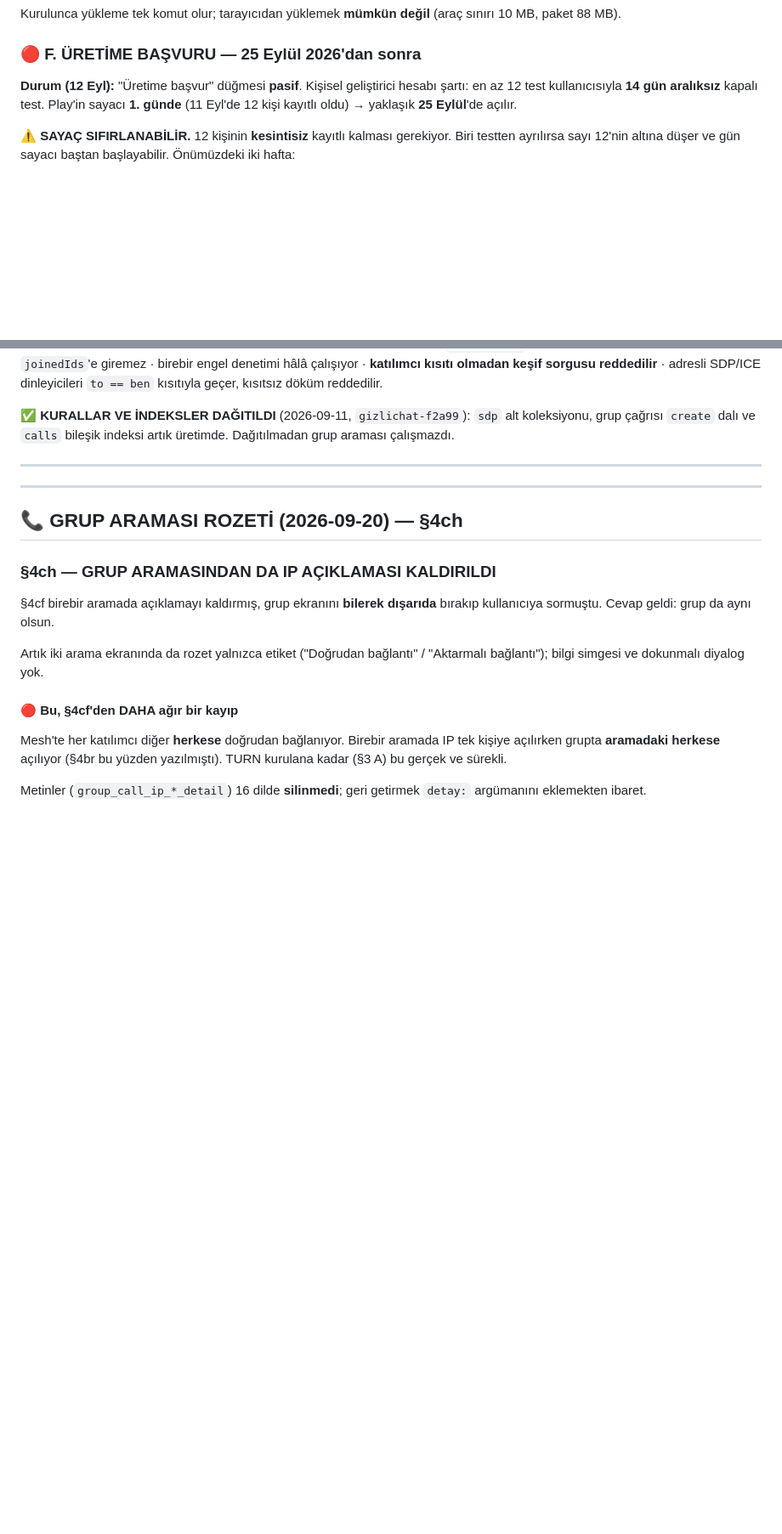
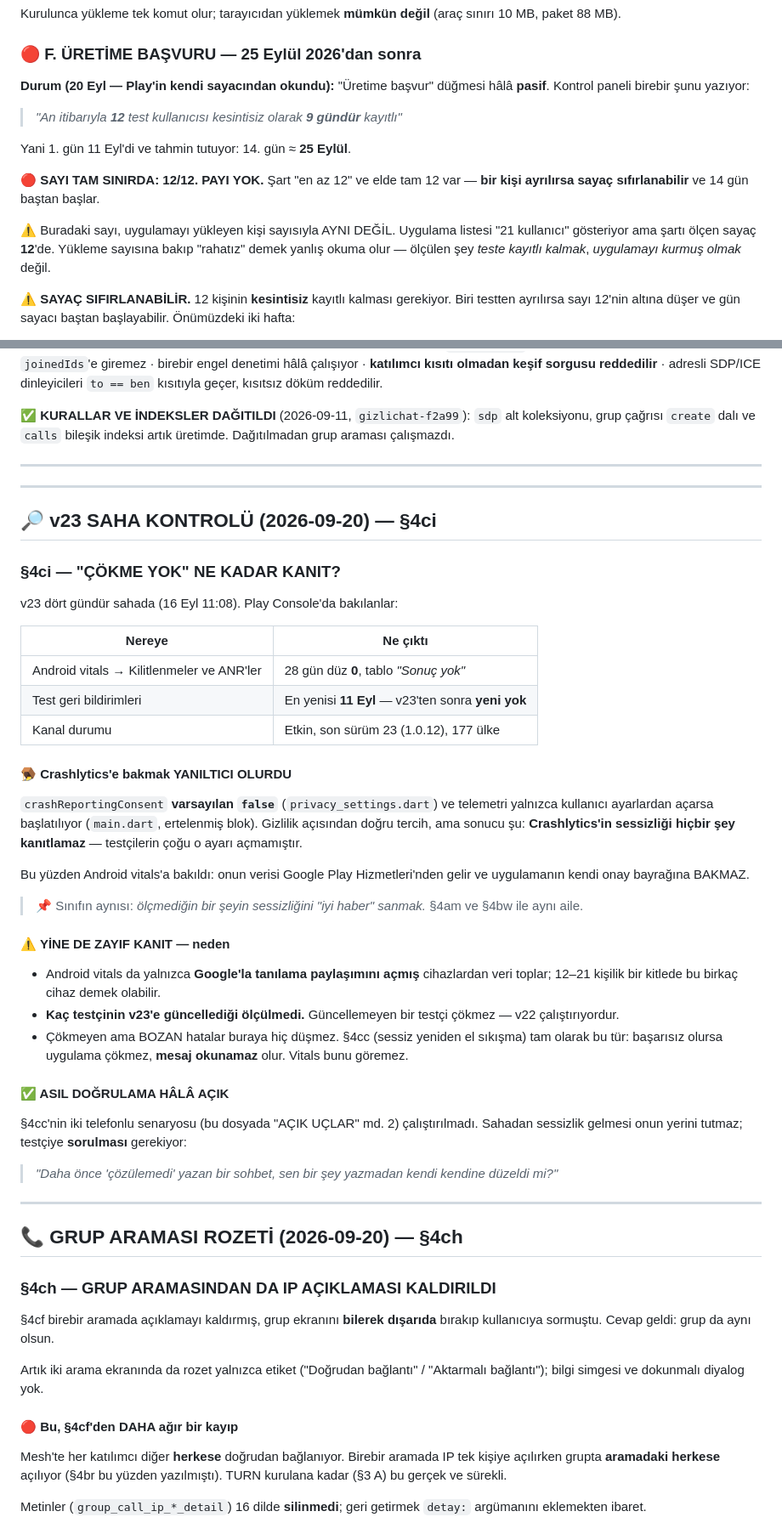
Before and after one commit to lemuxon/secreter, a Markdown page: DEVAM.md, 2 parts joined by grey strips. Shown at 85% size. Drawn GitHub-style; blank space fills up the shorter version.

Commit message:
DEVAM.md: v23 saha kontrolü — yayında, 0 çökme, sayaç 9/14 (§4ci)
v23 16 Eyl 11:08'de kullanıma sunulmuş; Android vitals 28 gün boyunca
düz 0 ve sorun tablosu "Sonuç yok". Play üzerinden v23 sonrası yeni
geri bildirim yok.

Kaydedilen tuzak: Crashlytics'e bakmak yanıltıcı olurdu.
crashReportingConsent varsayılan false, telemetri yalnızca kullanıcı
açarsa başlıyor — sessizliği hiçbir şey kanıtlamaz. Android vitals
uygulamanın onay bayrağına bakmadığı için ona bakıldı.

Kanıtın sınırı da yazıldı: vitals yalnızca tanılama paylaşan
cihazlardan veri alır, kaç testçinin güncellediği ölçülmedi, ve §4cc
başarısız olursa uygulama çökmez — mesaj okunamaz olur, yani vitals
onu hiç göremez. İki telefonlu doğrulama hâlâ açık.

DÜZELTME (§3 F): testçi sayısı sanıldığı gibi rahat değil. Play'in
sayacı "12 test kullanıcısı kesintisiz 9 gündür kayıtlı" diyor —
şart en az 12, elde tam 12, payı yok. Uygulama listesindeki "21
kullanıcı" farklı bir şeyi ölçüyor (yükleyen sayısı).

Co-Authored-By: Claude Opus 5 <noreply@anthropic.com>

```diff
--- a/DEVAM.md
+++ b/DEVAM.md
@@ -559,10 +559,22 @@ Kurulunca yükleme tek komut olur; tarayıcıdan yüklemek **mümkün değil**
 
 ### 🔴 F. ÜRETİME BAŞVURU — 25 Eylül 2026'dan sonra
 
-**Durum (12 Eyl):** "Üretime başvur" düğmesi **pasif**. Kişisel
-geliştirici hesabı şartı: en az 12 test kullanıcısıyla **14 gün
-aralıksız** kapalı test. Play'in sayacı **1. günde** (11 Eyl'de 12 kişi
-kayıtlı oldu) → yaklaşık **25 Eylül**'de açılır.
+**Durum (20 Eyl — Play'in kendi sayacından okundu):** "Üretime
+başvur" düğmesi hâlâ **pasif**. Kontrol paneli birebir şunu yazıyor:
+
+> *"An itibarıyla **12** test kullanıcısı kesintisiz olarak **9 gündür**
+> kayıtlı"*
+
+Yani 1. gün 11 Eyl'di ve tahmin tutuyor: 14. gün ≈ **25 Eylül**.
+
+🔴 **SAYI TAM SINIRDA: 12/12. PAYI YOK.** Şart "en az 12" ve elde tam
+12 var — **bir kişi ayrılırsa sayaç sıfırlanabilir** ve 14 gün baştan
+başlar.
+
+⚠️ Buradaki sayı, uygulamayı yükleyen kişi sayısıyla AYNI DEĞİL.
+Uygulama listesi "21 kullanıcı" gösteriyor ama şartı ölçen sayaç
+**12**'de. Yükleme sayısına bakıp "rahatız" demek yanlış okuma olur —
+ölçülen şey *teste kayıtlı kalmak*, *uygulamayı kurmuş olmak* değil.
 
 ⚠️ **SAYAÇ SIFIRLANABİLİR.** 12 kişinin **kesintisiz** kayıtlı kalması
 gerekiyor. Biri testten ayrılırsa sayı 12'nin altına düşer ve gün sayacı
@@ -1206,6 +1218,54 @@ dinleyicileri `to == ben` kısıtıyla geçer, kısıtsız döküm reddedilir.
 indeksi artık üretimde. Dağıtılmadan grup araması çalışmazdı.
 
 ---
+
+---
+
+## 🔎 v23 SAHA KONTROLÜ (2026-09-20) — §4ci
+
+### §4ci — "ÇÖKME YOK" NE KADAR KANIT?
+
+v23 dört gündür sahada (16 Eyl 11:08). Play Console'da bakılanlar:
+
+| Nereye | Ne çıktı |
+|---|---|
+| Android vitals → Kilitlenmeler ve ANR'ler | 28 gün düz **0**, tablo *"Sonuç yok"* |
+| Test geri bildirimleri | En yenisi **11 Eyl** — v23'ten sonra **yeni yok** |
+| Kanal durumu | Etkin, son sürüm 23 (1.0.12), 177 ülke |
+
+#### 🪤 Crashlytics'e bakmak YANILTICI OLURDU
+
+`crashReportingConsent` **varsayılan `false`** (`privacy_settings.dart`)
+ve telemetri yalnızca kullanıcı ayarlardan açarsa başlatılıyor
+(`main.dart`, ertelenmiş blok). Gizlilik açısından doğru tercih, ama
+sonucu şu: **Crashlytics'in sessizliği hiçbir şey kanıtlamaz** —
+testçilerin çoğu o ayarı açmamıştır.
+
+Bu yüzden Android vitals'a bakıldı: onun verisi Google Play
+Hizmetleri'nden gelir ve uygulamanın kendi onay bayrağına BAKMAZ.
+
+> 📌 Sınıfın aynısı: *ölçmediğin bir şeyin sessizliğini "iyi haber"
+> sanmak.* §4am ve §4bw ile aynı aile.
+
+#### ⚠️ YİNE DE ZAYIF KANIT — neden
+
+* Android vitals da yalnızca **Google'la tanılama paylaşımını açmış**
+  cihazlardan veri toplar; 12–21 kişilik bir kitlede bu birkaç cihaz
+  demek olabilir.
+* **Kaç testçinin v23'e güncellediği ölçülmedi.** Güncellemeyen bir
+  testçi çökmez — v22 çalıştırıyordur.
+* Çökmeyen ama BOZAN hatalar buraya hiç düşmez. §4cc (sessiz yeniden
+  el sıkışma) tam olarak bu tür: başarısız olursa uygulama çökmez,
+  **mesaj okunamaz** olur. Vitals bunu göremez.
+
+#### ✅ ASIL DOĞRULAMA HÂLÂ AÇIK
+
+§4cc'nin iki telefonlu senaryosu (bu dosyada "AÇIK UÇLAR" md. 2)
+çalıştırılmadı. Sahadan sessizlik gelmesi onun yerini tutmaz;
+testçiye **sorulması** gerekiyor:
+
+> *"Daha önce 'çözülemedi' yazan bir sohbet, sen bir şey yazmadan
+> kendi kendine düzeldi mi?"*
 
 ---
 
```
Also changed, not shown: other parts of DEVAM.md (+8 -8 lines).
